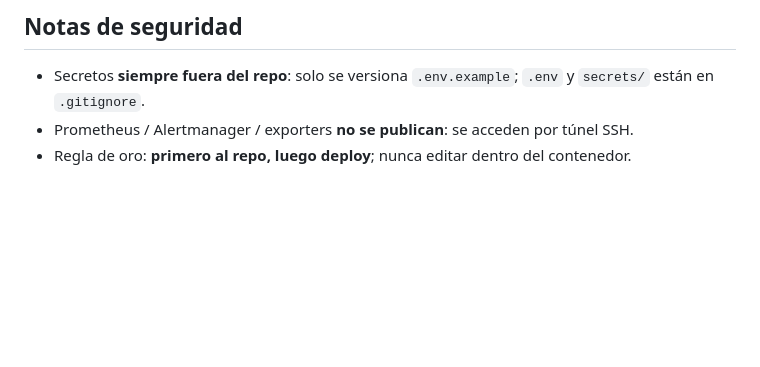
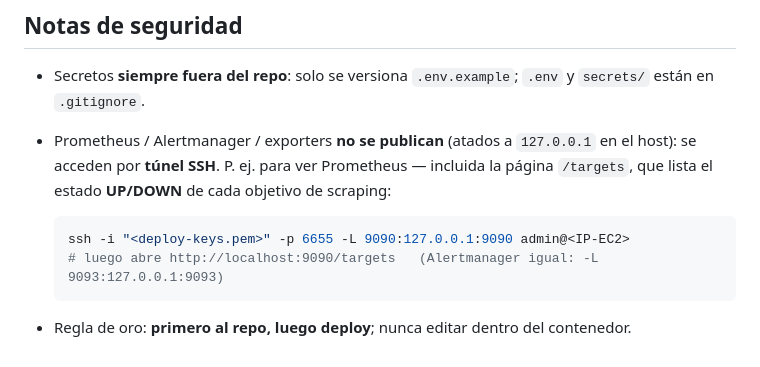
Before and after one commit to Alexis01000011/proyecto-observabilidad, a Markdown page: README.md, the part around the change. Rendered like a GitHub page; blank space fills up the shorter version.

Commit message:
Documenta el acceso por tunel SSH a Prometheus (pagina /targets)

````diff
--- a/README.md
+++ b/README.md
@@ -91,5 +91,12 @@ docker compose up -d            # levanta el stack completo
 
 - Secretos **siempre fuera del repo**: solo se versiona `.env.example`; `.env` y `secrets/`
   están en `.gitignore`.
-- Prometheus / Alertmanager / exporters **no se publican**: se acceden por túnel SSH.
+- Prometheus / Alertmanager / exporters **no se publican** (atados a `127.0.0.1` en el host): se
+  acceden por **túnel SSH**. P. ej. para ver Prometheus — incluida la página `/targets`, que lista
+  el estado **UP/DOWN** de cada objetivo de scraping:
+
+  ```bash
+  ssh -i "<deploy-keys.pem>" -p 6655 -L 9090:127.0.0.1:9090 admin@<IP-EC2>
+  # luego abre http://localhost:9090/targets   (Alertmanager igual: -L 9093:127.0.0.1:9093)
+  ```
 - Regla de oro: **primero al repo, luego deploy**; nunca editar dentro del contenedor.
````
